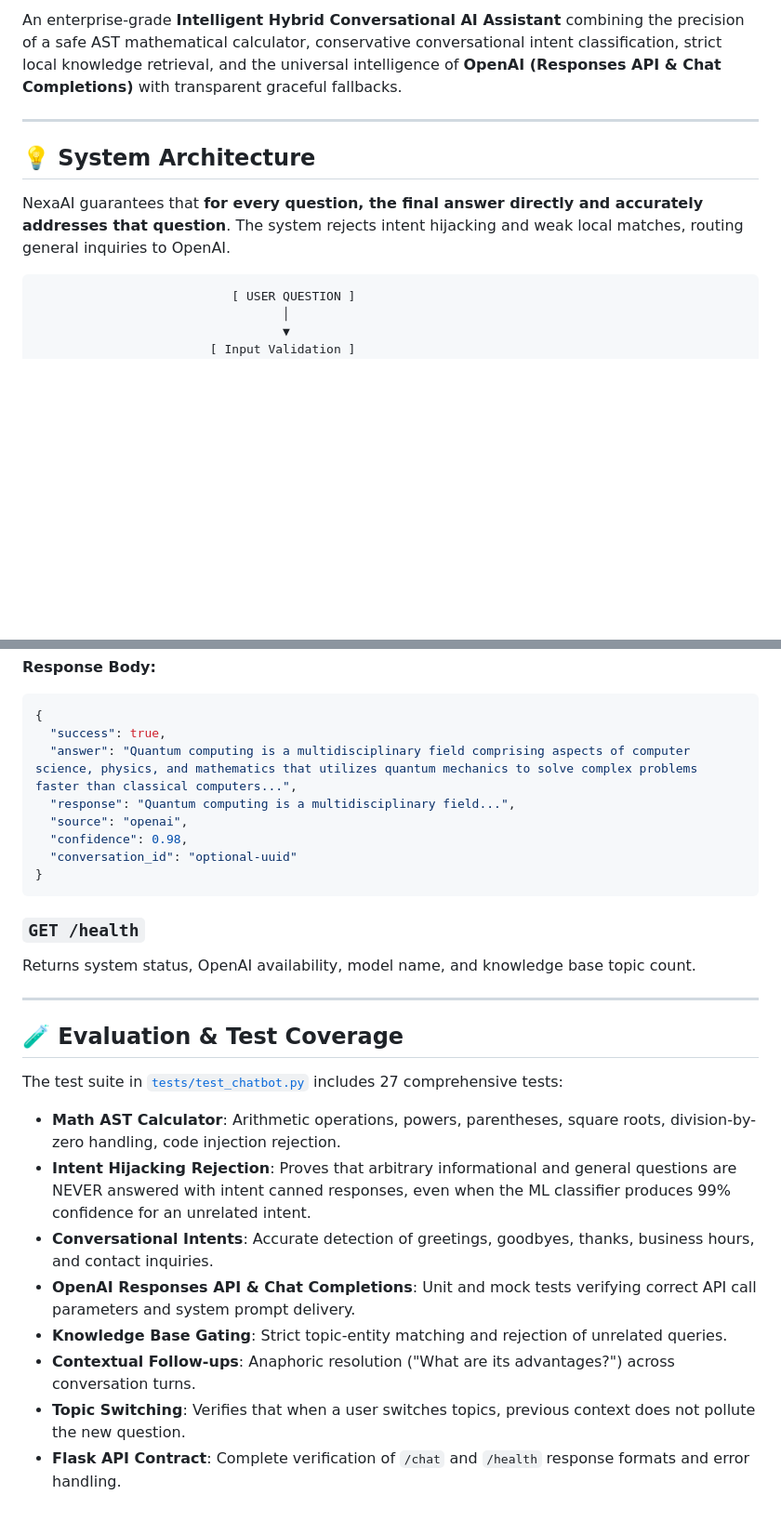
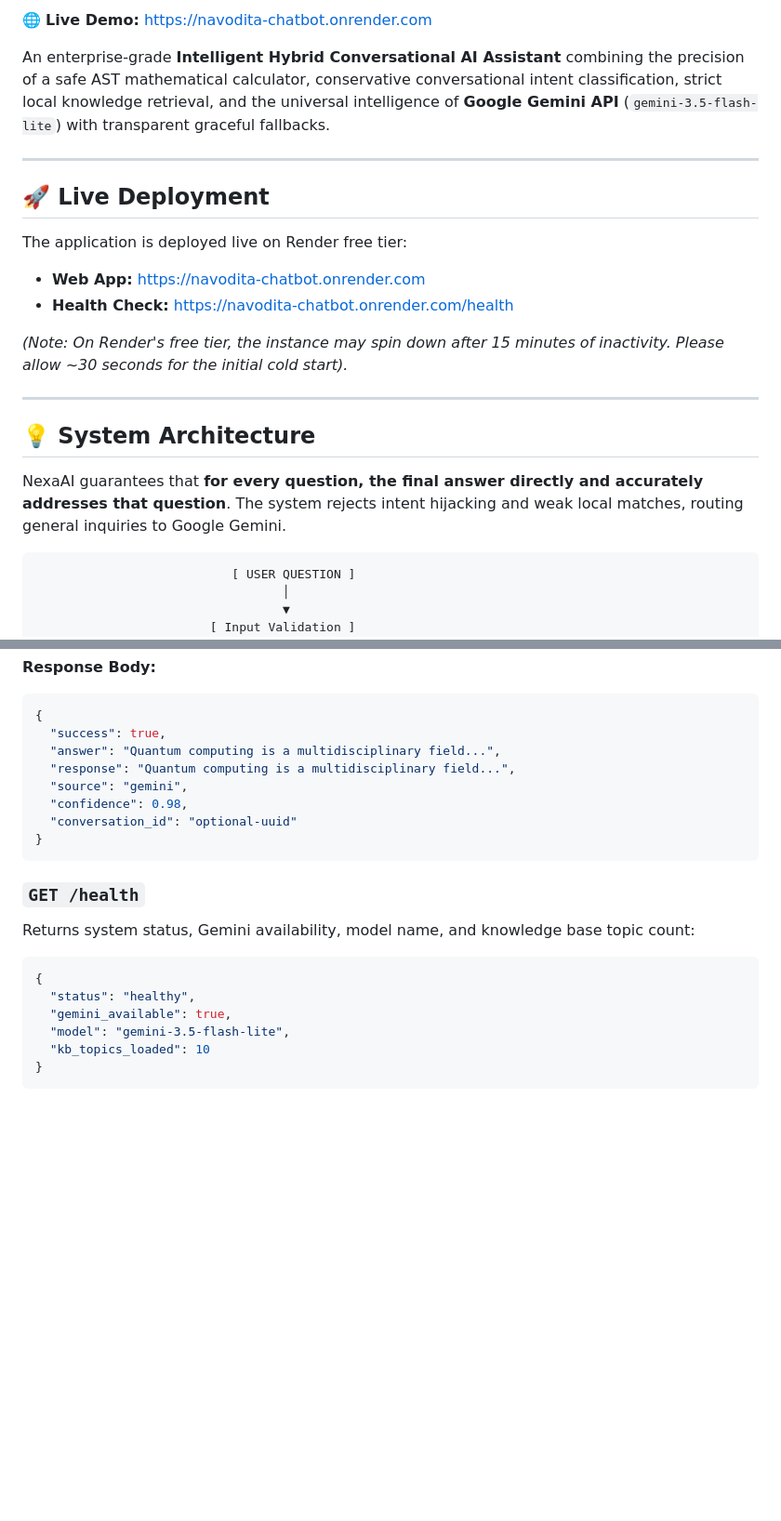
Before and after one commit to adityachanguli37-a11y/Navodita, a Markdown page: README.md, 2 parts joined by grey strips. Shown at 93% size. Drawn GitHub-style; blank space fills up the shorter version.

````diff
--- a/README.md
+++ b/README.md
@@ -8,11 +10,23 @@
 
-An enterprise-grade **Intelligent Hybrid Conversational AI Assistant** combining the precision of a safe AST mathematical calculator, conservative conversational intent classification, strict local knowledge retrieval, and the universal intelligence of **OpenAI (Responses API & Chat Completions)** with transparent graceful fallbacks.
+🌐 **Live Demo:** [https://navodita-chatbot.onrender.com](https://navodita-chatbot.onrender.com)
+
+An enterprise-grade **Intelligent Hybrid Conversational AI Assistant** combining the precision of a safe AST mathematical calculator, conservative conversational intent classification, strict local knowledge retrieval, and the universal intelligence of **Google Gemini API** (`gemini-3.5-flash-lite`) with transparent graceful fallbacks.
+
+---
+
+## 🚀 Live Deployment
+
+The application is deployed live on Render free tier:
+- **Web App:** [https://navodita-chatbot.onrender.com](https://navodita-chatbot.onrender.com)
+- **Health Check:** [https://navodita-chatbot.onrender.com/health](https://navodita-chatbot.onrender.com/health)
+
+*(Note: On Render's free tier, the instance may spin down after 15 minutes of inactivity. Please allow ~30 seconds for the initial cold start).*
 
 ---
 
 ## 💡 System Architecture
 
-NexaAI guarantees that **for every question, the final answer directly and accurately addresses that question**. The system rejects intent hijacking and weak local matches, routing general inquiries to OpenAI.
+NexaAI guarantees that **for every question, the final answer directly and accurately addresses that question**. The system rejects intent hijacking and weak local matches, routing general inquiries to Google Gemini.
 
 ```
                            [ USER QUESTION ]
@@ -181,27 +171,21 @@ Sends a message and optional conversation history.
 ```json
 {
   "success": true,
-  "answer": "Quantum computing is a multidisciplinary field comprising aspects of computer science, physics, and mathematics that utilizes quantum mechanics to solve complex problems faster than classical computers...",
+  "answer": "Quantum computing is a multidisciplinary field...",
   "response": "Quantum computing is a multidisciplinary field...",
-  "source": "openai",
+  "source": "gemini",
   "confidence": 0.98,
   "conversation_id": "optional-uuid"
 }
 ```
 
 ### `GET /health`
-Returns system status, OpenAI availability, model name, and knowledge base topic count.
-
----
-
-## 🧪 Evaluation & Test Coverage
-
-The test suite in [`tests/test_chatbot.py`](file:///c:/Users/adity/OneDrive/Desktop/Projects/Navodita/tests/test_chatbot.py) includes 27 comprehensive tests:
-- **Math AST Calculator**: Arithmetic operations, powers, parentheses, square roots, division-by-zero handling, code injection rejection.
-- **Intent Hijacking Rejection**: Proves that arbitrary informational and general questions are NEVER answered with intent canned responses, even when the ML classifier produces 99% confidence for an unrelated intent.
-- **Conversational Intents**: Accurate detection of greetings, goodbyes, thanks, business hours, and contact inquiries.
-- **OpenAI Responses API & Chat Completions**: Unit and mock tests verifying correct API call parameters and system prompt delivery.
-- **Knowledge Base Gating**: Strict topic-entity matching and rejection of unrelated queries.
-- **Contextual Follow-ups**: Anaphoric resolution ("What are its advantages?") across conversation turns.
-- **Topic Switching**: Verifies that when a user switches topics, previous context does not pollute the new question.
-- **Flask API Contract**: Complete verification of `/chat` and `/health` response formats and error handling.
+Returns system status, Gemini availability, model name, and knowledge base topic count:
+```json
+{
+  "status": "healthy",
+  "gemini_available": true,
+  "model": "gemini-3.5-flash-lite",
+  "kb_topics_loaded": 10
+}
+```
````
Also changed, not shown: other parts of README.md (+28 -50 lines).
